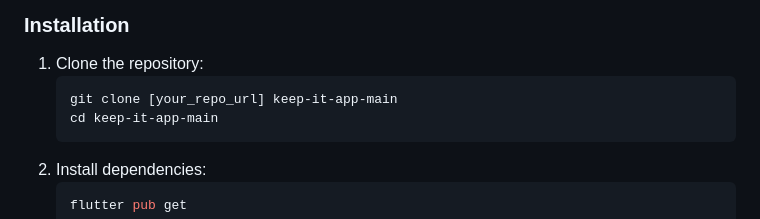
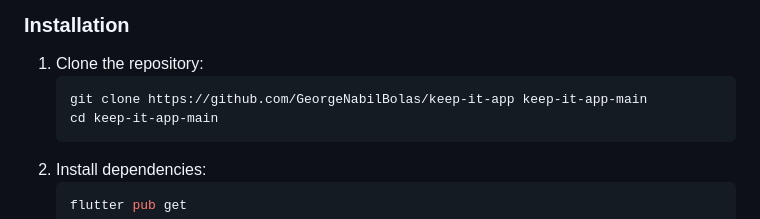
Before and after one commit to GeorgeNabilBolas/keep-it-app, a Markdown page: README.md, the part around the change printed below. Drawn GitHub-style.

````diff
--- a/README.md
+++ b/README.md
@@ -60,7 +59,7 @@ The project is a standard Flutter application, relying on the following key pack
 
 1.  Clone the repository:
     ```bash
-    git clone [your_repo_url] keep-it-app-main
+    git clone https://github.com/GeorgeNabilBolas/keep-it-app keep-it-app-main
     cd keep-it-app-main
     ```
 2.  Install dependencies:
````
Also changed, not shown: other parts of README.md (+0 -1 lines).
